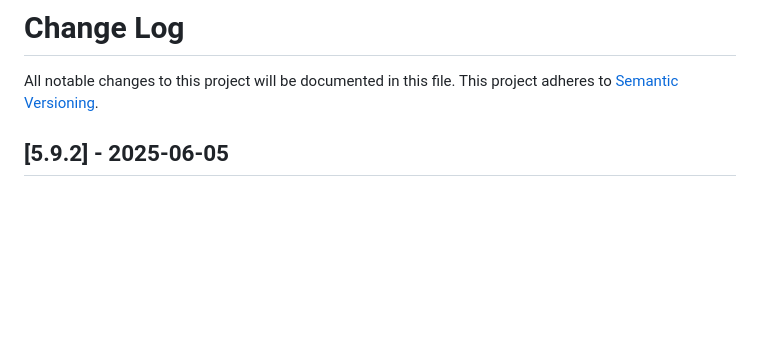
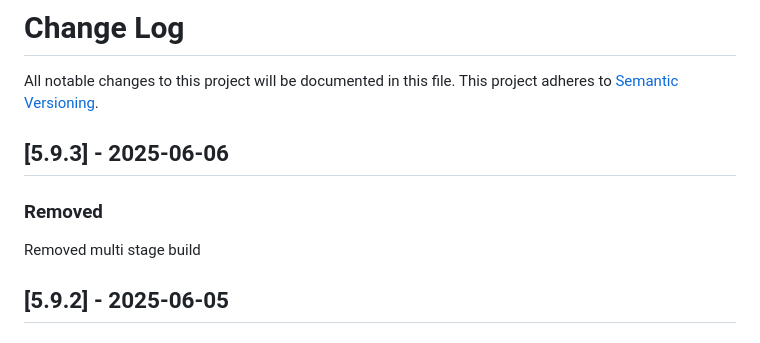
Before and after one commit to maxcanna/bicineabbiamo, a Markdown page: CHANGELOG.md, the part around the change. Rendered like a GitHub page; blank space fills up the shorter version.

Commit message:
Update CHANGELOG

```diff
--- a/CHANGELOG.md
+++ b/CHANGELOG.md
@@ -1,6 +1,10 @@
 # Change Log
 All notable changes to this project will be documented in this file.
 This project adheres to [Semantic Versioning](http://semver.org/).
+
+## [5.9.3] - 2025-06-06
+### Removed
+Removed multi stage build
 
 ## [5.9.2] - 2025-06-05
 ### Changed
```
